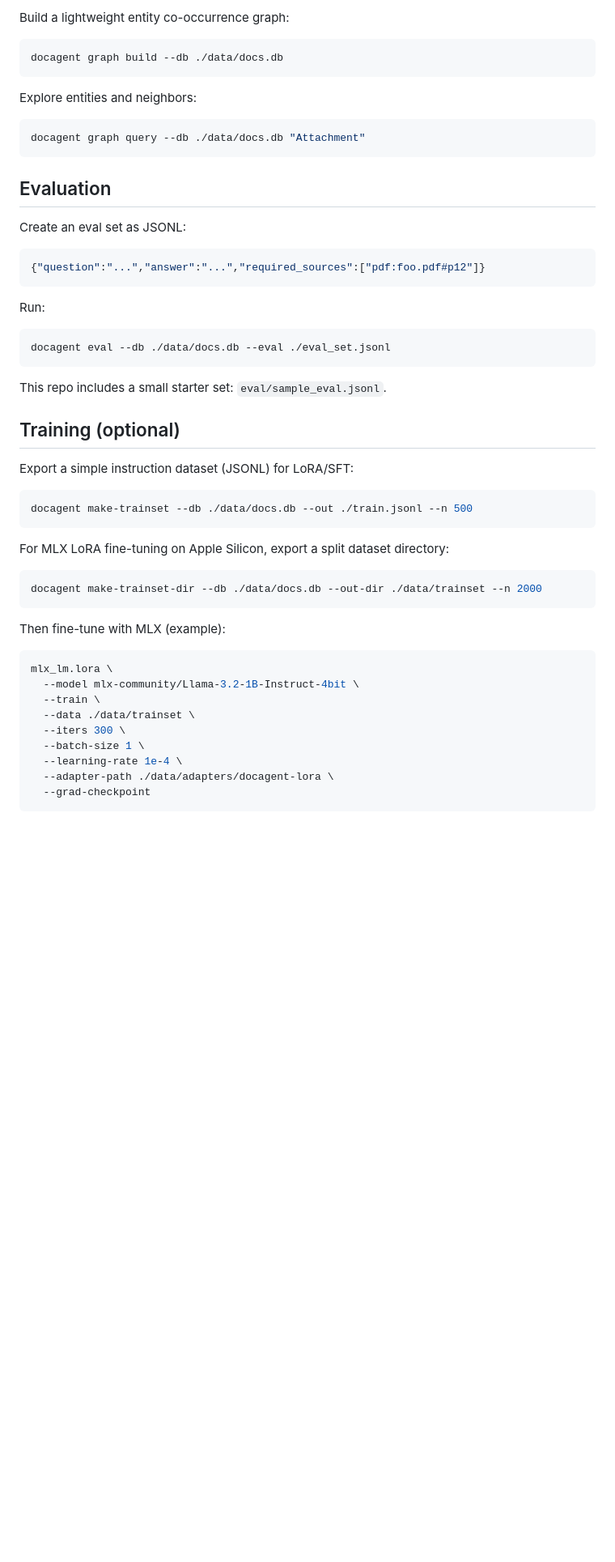
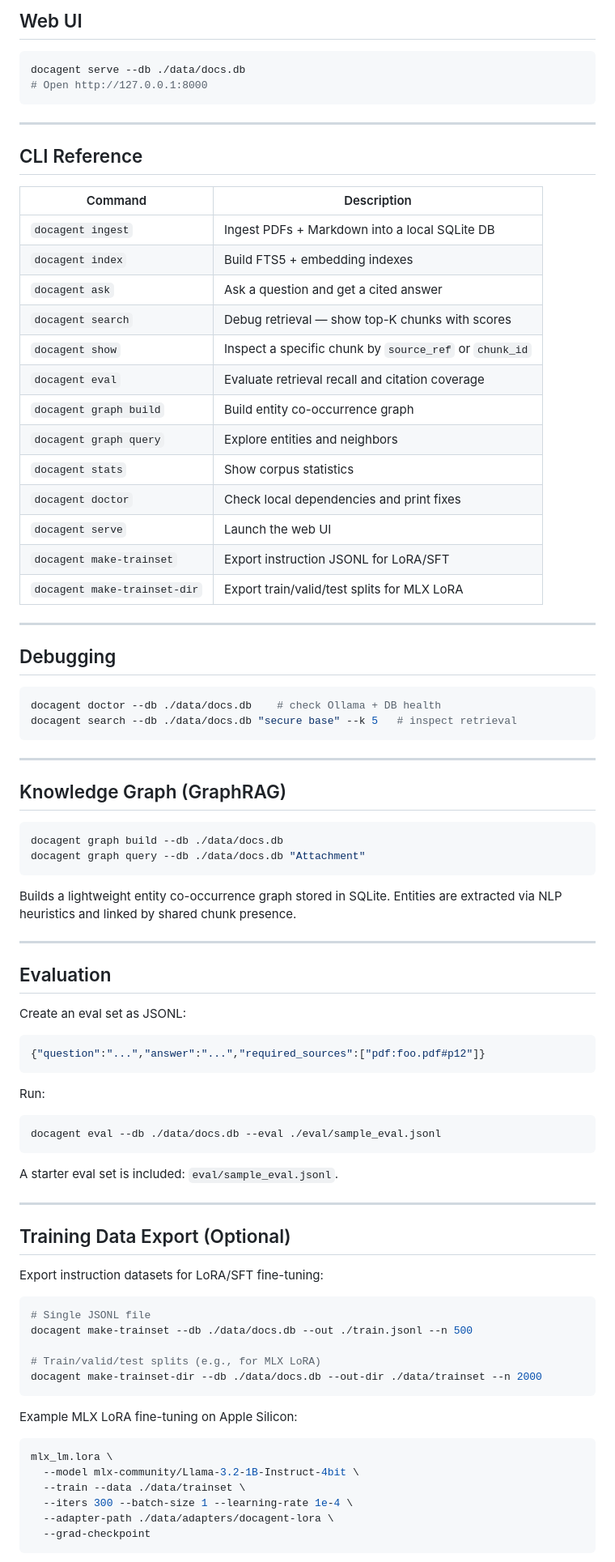
Before and after one commit to FELMONON/docagent-studio, a Markdown page: README.md, the part around one of its changes. Shown at 81% size. Drawn GitHub-style; blank space fills up the shorter version.

Commit message:
Sharpen README positioning: local-first RAG with verifiable citations

````diff
--- a/README.md
+++ b/README.md
@@ -100,15 +137,52 @@ docagent show --db ./data/docs.db --source-ref "md:notes.md#L9"
 
-Build a lightweight entity co-occurrence graph:
+## Web UI
+
+```bash
+docagent serve --db ./data/docs.db
+# Open http://127.0.0.1:8000
+```
+
+---
+
+## CLI Reference
+
+| Command | Description |
+|---|---|
+| `docagent ingest` | Ingest PDFs + Markdown into a local SQLite DB |
+| `docagent index` | Build FTS5 + embedding indexes |
+| `docagent ask` | Ask a question and get a cited answer |
+| `docagent search` | Debug retrieval — show top-K chunks with scores |
+| `docagent show` | Inspect a specific chunk by `source_ref` or `chunk_id` |
+| `docagent eval` | Evaluate retrieval recall and citation coverage |
+| `docagent graph build` | Build entity co-occurrence graph |
+| `docagent graph query` | Explore entities and neighbors |
+| `docagent stats` | Show corpus statistics |
+| `docagent doctor` | Check local dependencies and print fixes |
+| `docagent serve` | Launch the web UI |
+| `docagent make-trainset` | Export instruction JSONL for LoRA/SFT |
+| `docagent make-trainset-dir` | Export train/valid/test splits for MLX LoRA |
+
+---
+
+## Debugging
+
+```bash
+docagent doctor --db ./data/docs.db    # check Ollama + DB health
+docagent search --db ./data/docs.db "secure base" --k 5   # inspect retrieval
+```
+
+---
+
+## Knowledge Graph (GraphRAG)
 
 ```bash
 docagent graph build --db ./data/docs.db
+docagent graph query --db ./data/docs.db "Attachment"
 ```
 
-Explore entities and neighbors:
+Builds a lightweight entity co-occurrence graph stored in SQLite. Entities are extracted via NLP heuristics and linked by shared chunk presence.
 
-```bash
-docagent graph query --db ./data/docs.db "Attachment"
-```
+---
 
 ## Evaluation
 
@@ -121,35 +195,32 @@ Create an eval set as JSONL:
 Run:
 
 ```bash
-docagent eval --db ./data/docs.db --eval ./eval_set.jsonl
+docagent eval --db ./data/docs.db --eval ./eval/sample_eval.jsonl
 ```
 
-This repo includes a small starter set: `eval/sample_eval.jsonl`.
+A starter eval set is included: `eval/sample_eval.jsonl`.
 
-## Training (optional)
+---
 
-Export a simple instruction dataset (JSONL) for LoRA/SFT:
+## Training Data Export (Optional)
+
+Export instruction datasets for LoRA/SFT fine-tuning:
 
 ```bash
+# Single JSONL file
 docagent make-trainset --db ./data/docs.db --out ./train.jsonl --n 500
-```
 
-For MLX LoRA fine-tuning on Apple Silicon, export a split dataset directory:
-
-```bash
+# Train/valid/test splits (e.g., for MLX LoRA)
 docagent make-trainset-dir --db ./data/docs.db --out-dir ./data/trainset --n 2000
 ```
 
-Then fine-tune with MLX (example):
+Example MLX LoRA fine-tuning on Apple Silicon:
 
 ```bash
 mlx_lm.lora \
   --model mlx-community/Llama-3.2-1B-Instruct-4bit \
-  --train \
-  --data ./data/trainset \
-  --iters 300 \
-  --batch-size 1 \
-  --learning-rate 1e-4 \
+  --train --data ./data/trainset \
+  --iters 300 --batch-size 1 --learning-rate 1e-4 \
   --adapter-path ./data/adapters/docagent-lora \
   --grad-checkpoint
 ```
````
Also changed, not shown: other parts of README.md (+121 -72 lines).
